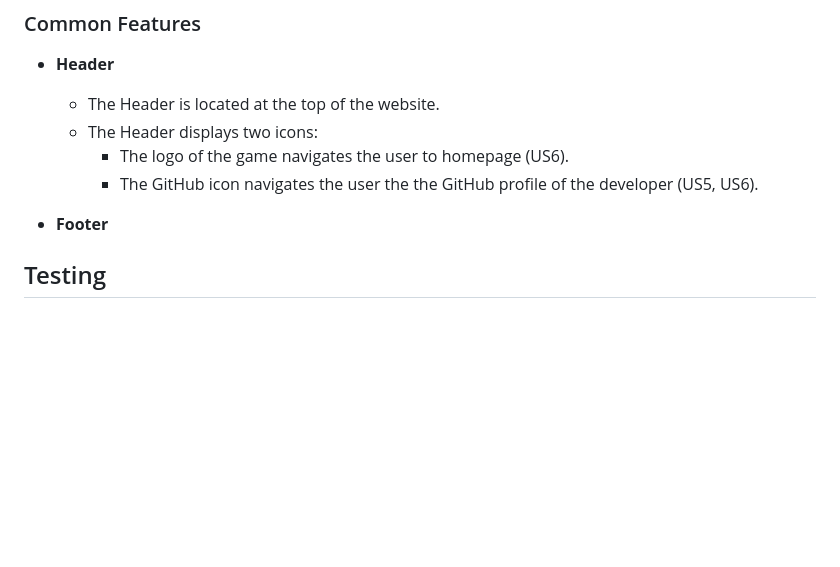
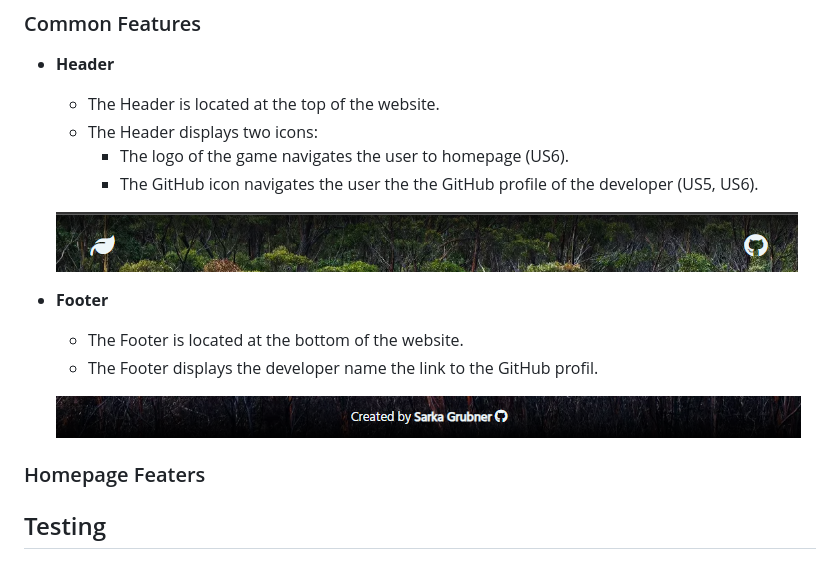
Before and after one commit to sagrub/climate-memory, a Markdown page: README.md, the part around the change. Drawn GitHub-style; pictures changed too: assets/docs/ux/ux_features_footer.png (added), assets/docs/ux/ux_features_header.png (added); blank space fills up the shorter version.

Commit message:
docs: document the Common Features in UX section

```diff
--- a/README.md
+++ b/README.md
@@ -73,7 +73,15 @@ The website layout reflects the user stories as well as the components which are
         - The logo of the game navigates the user to homepage (US6).
         - The GitHub icon navigates the user the the GitHub profile of the developer (US5, US6).
 
+    ![Header](./assets/docs/ux/ux_features_header.png)
+
 - **Footer**
+    - The Footer is located at the bottom of the website.
+    - The Footer displays the developer name the link to the GitHub profil.
+
+    ![Footer](./assets/docs/ux/ux_features_footer.png)
+
+### Homepage Featers
 
 
 
```
